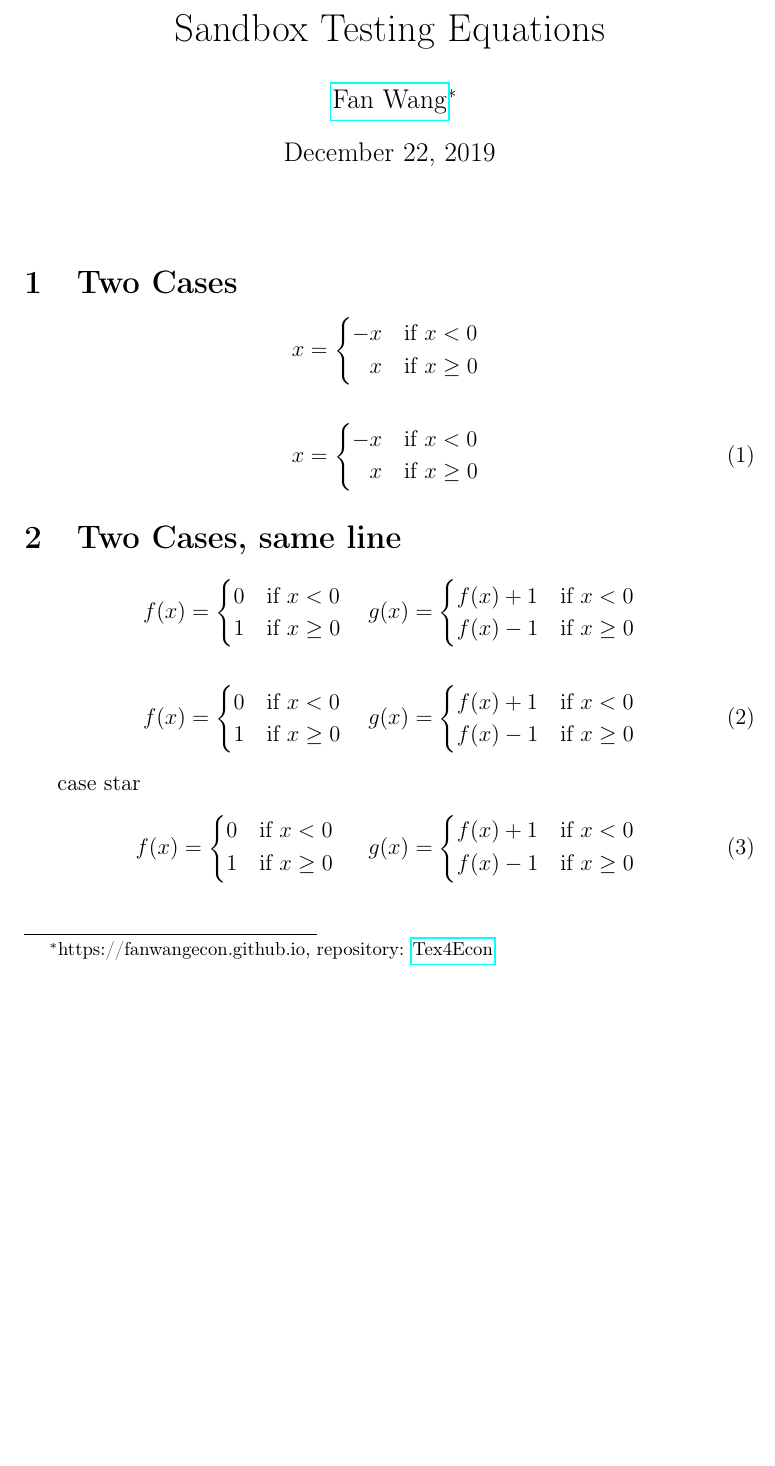
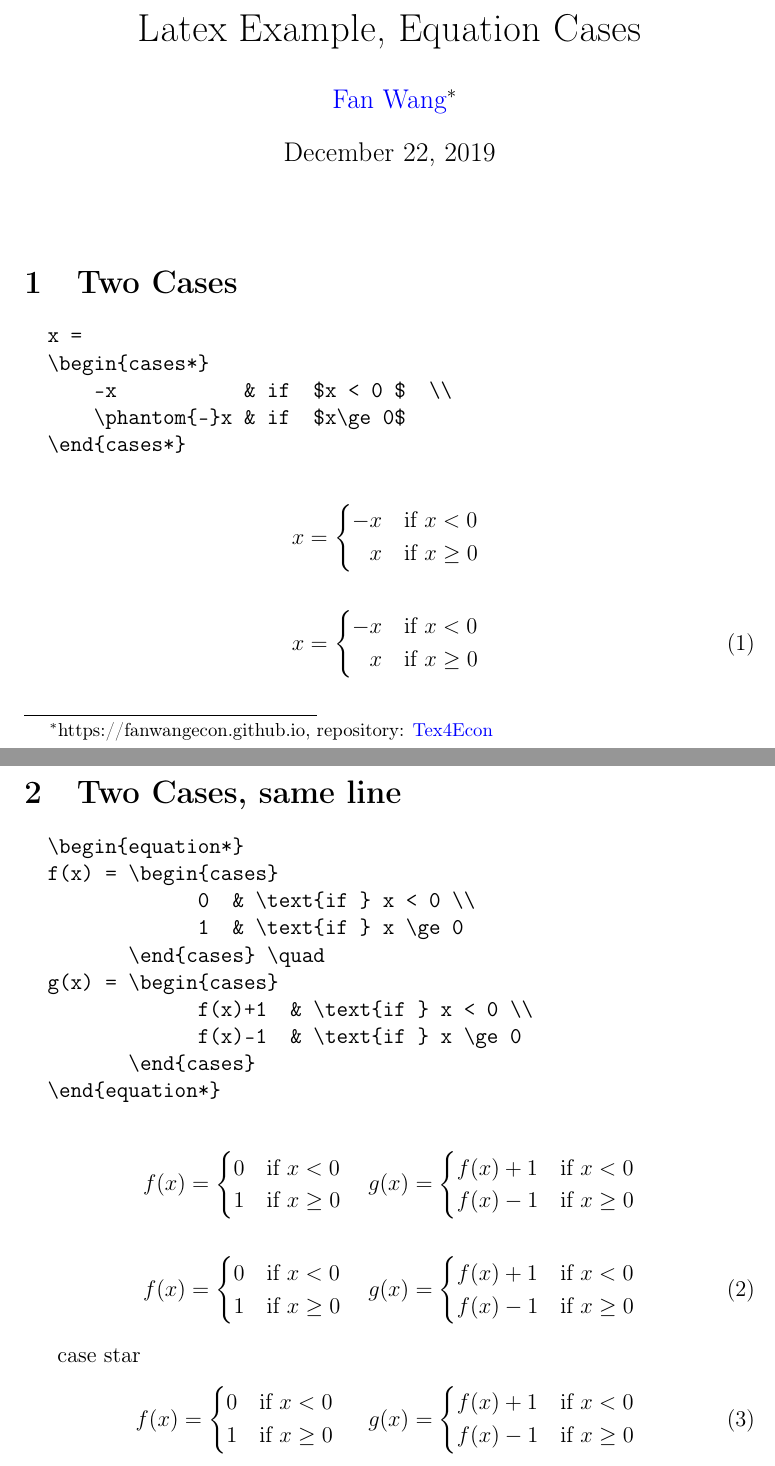
Before and after one commit to FanWangEcon/Tex4Econ, a LaTeX document (_other/equation/cases.tex): part of the page before the commit and two parts of pages 1 and 2 of 2 after it, the two joined at a grey line, cut at the place of the change, the shorter picture padded with empty space. Compiled offline with pdfLaTeX.

Commit message:
Tex etc updates

```diff
--- a/_other/equation/cases.tex
+++ b/_other/equation/cases.tex
@@ -4,7 +4,6 @@
 \usepackage{mathtools}
 
 % url package
-\usepackage{hyperref}
 \usepackage[colorlinks=true,
             linkcolor=blue,
             urlcolor=blue,
@@ -12,7 +11,7 @@
             citecolor=gray]{hyperref}
 
 % Titling and Author
-\title{Sandbox Testing Equations}
+\title{Latex Example, Equation Cases}
 \author{\href{https://fanwangecon.github.io/}{Fan Wang}\thanks{https://fanwangecon.github.io, repository: \href{https://fanwangecon.github.io/Tex4Econ/}{Tex4Econ}}}
 \date{\today}
 \begin{document}
@@ -20,6 +19,15 @@
 \maketitle
 
 \section{Two Cases}
+
+\begin{verbatim}
+  x =
+  \begin{cases*}
+      -x           & if  $x < 0 $  \\
+      \phantom{-}x & if  $x\ge 0$
+  \end{cases*}
+\end{verbatim}
+
 $$
 x =
 \begin{cases*}
@@ -39,4 +49,18 @@ x =
 \section{Two Cases, same line}
+
+\begin{verbatim}
+  \begin{equation*}
+  f(x) = \begin{cases}
+               0  & \text{if } x < 0 \\
+               1  & \text{if } x \ge 0
+         \end{cases} \quad
+  g(x) = \begin{cases}
+               f(x)+1  & \text{if } x < 0 \\
+               f(x)-1  & \text{if } x \ge 0
+         \end{cases}
+  \end{equation*}
+\end{verbatim}
+
 \begin{equation*}
 f(x) = \begin{cases}
              0  & \text{if } x < 0 \\
```
Also changed, not shown: _config.yml (+1 -1 lines), _other/equation/multilines.tex (+1 -1 lines), _other/pandoc/fansample.tex (+7 -1 lines), _other/tikz/fplot/functionplot.tex (+8 -0 lines), README.md, _other/equation/cases.pdf, _other/equation/multilines.pdf, _other/pandoc/fansample.pdf, _other/tikz/annotate/fs_tikz_annotate.pdf (added), _other/tikz/fplot/functionplot.pdf, _other/tikz/positioning/fs_tikz_position.pdf (added), _other/tikz/tree/fs_tikz_gametree.pdf (added), _other/equation/cases.tex (4 more changed lines).
